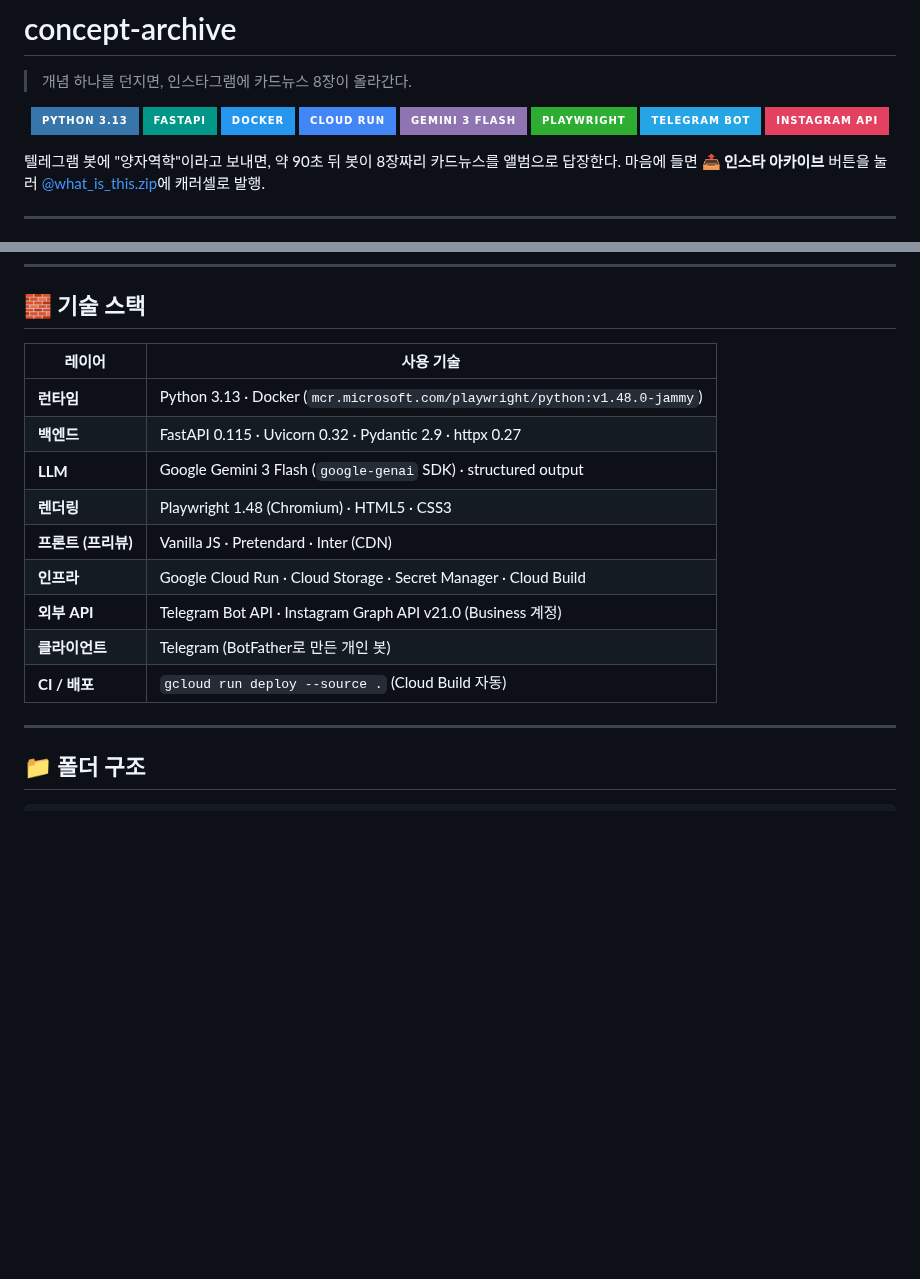
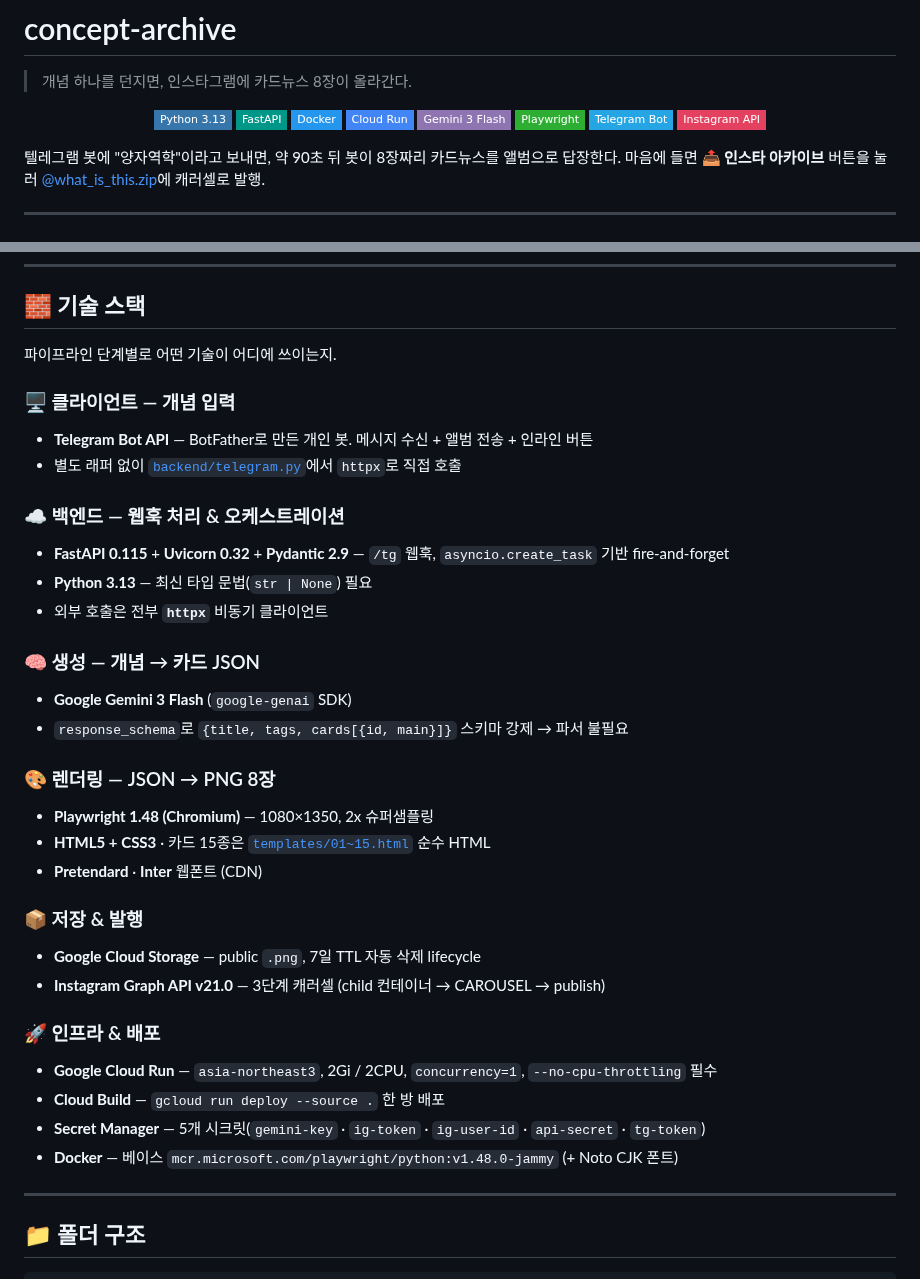
Before and after one commit to SheepJH/concept_archive, a Markdown page: README.md, 2 parts joined by grey strips. GitHub-like rendering; badges without logos; blank space fills up the shorter version.

Commit message:
README: 뱃지 크기 축소 + 기술 스택 섹션 재설계
- 상단 뱃지 style을 for-the-badge → flat-square로 (덜 투박함)
- 기술 스택을 단순 레이어 표 → 파이프라인 단계별 섹션으로 재구성
  (클라이언트 / 백엔드 / 생성 / 렌더링 / 저장+발행 / 인프라+배포)
- 각 기술의 역할·선택 이유·버전 핀까지 한 블록에
- backend/telegram.py, templates/ 디렉터리 바로 링크

Co-Authored-By: Claude Opus 4.6 <noreply@anthropic.com>

```diff
--- a/README.md
+++ b/README.md
@@ -3,14 +3,14 @@
 > 개념 하나를 던지면, 인스타그램에 카드뉴스 8장이 올라간다.
 
 <p align="center">
-  <img src="https://img.shields.io/badge/Python_3.13-3776AB?style=for-the-badge&logo=python&logoColor=white" alt="Python 3.13"/>
-  <img src="https://img.shields.io/badge/FastAPI-009688?style=for-the-badge&logo=fastapi&logoColor=white" alt="FastAPI"/>
-  <img src="https://img.shields.io/badge/Docker-2496ED?style=for-the-badge&logo=docker&logoColor=white" alt="Docker"/>
-  <img src="https://img.shields.io/badge/Cloud_Run-4285F4?style=for-the-badge&logo=googlecloud&logoColor=white" alt="Google Cloud Run"/>
-  <img src="https://img.shields.io/badge/Gemini_3_Flash-8E75B2?style=for-the-badge&logo=googlegemini&logoColor=white" alt="Gemini 3 Flash"/>
-  <img src="https://img.shields.io/badge/Playwright-2EAD33?style=for-the-badge&logo=playwright&logoColor=white" alt="Playwright"/>
-  <img src="https://img.shields.io/badge/Telegram_Bot-26A5E4?style=for-the-badge&logo=telegram&logoColor=white" alt="Telegram Bot"/>
-  <img src="https://img.shields.io/badge/Instagram_API-E4405F?style=for-the-badge&logo=instagram&logoColor=white" alt="Instagram Graph API"/>
+  <img src="https://img.shields.io/badge/Python_3.13-3776AB?style=flat-square&logo=python&logoColor=white" alt="Python 3.13"/>
+  <img src="https://img.shields.io/badge/FastAPI-009688?style=flat-square&logo=fastapi&logoColor=white" alt="FastAPI"/>
+  <img src="https://img.shields.io/badge/Docker-2496ED?style=flat-square&logo=docker&logoColor=white" alt="Docker"/>
+  <img src="https://img.shields.io/badge/Cloud_Run-4285F4?style=flat-square&logo=googlecloud&logoColor=white" alt="Google Cloud Run"/>
+  <img src="https://img.shields.io/badge/Gemini_3_Flash-8E75B2?style=flat-square&logo=googlegemini&logoColor=white" alt="Gemini 3 Flash"/>
+  <img src="https://img.shields.io/badge/Playwright-2EAD33?style=flat-square&logo=playwright&logoColor=white" alt="Playwright"/>
+  <img src="https://img.shields.io/badge/Telegram_Bot-26A5E4?style=flat-square&logo=telegram&logoColor=white" alt="Telegram Bot"/>
+  <img src="https://img.shields.io/badge/Instagram_API-E4405F?style=flat-square&logo=instagram&logoColor=white" alt="Instagram Graph API"/>
 </p>
 
 텔레그램 봇에 "양자역학"이라고 보내면, 약 90초 뒤 봇이 8장짜리 카드뉴스를
@@ -149,17 +149,35 @@ sequenceDiagram
 
 ## 🧱 기술 스택
 
-| 레이어 | 사용 기술 |
-|---|---|
-| **런타임** | Python 3.13 · Docker (`mcr.microsoft.com/playwright/python:v1.48.0-jammy`) |
-| **백엔드** | FastAPI 0.115 · Uvicorn 0.32 · Pydantic 2.9 · httpx 0.27 |
-| **LLM** | Google Gemini 3 Flash (`google-genai` SDK) · structured output |
-| **렌더링** | Playwright 1.48 (Chromium) · HTML5 · CSS3 |
-| **프론트 (프리뷰)** | Vanilla JS · Pretendard · Inter (CDN) |
-| **인프라** | Google Cloud Run · Cloud Storage · Secret Manager · Cloud Build |
-| **외부 API** | Telegram Bot API · Instagram Graph API v21.0 (Business 계정) |
-| **클라이언트** | Telegram (BotFather로 만든 개인 봇) |
-| **CI / 배포** | `gcloud run deploy --source .` (Cloud Build 자동) |
+파이프라인 단계별로 어떤 기술이 어디에 쓰이는지.
+
+### 🖥 클라이언트 — 개념 입력
+- **Telegram Bot API** — BotFather로 만든 개인 봇. 메시지 수신 + 앨범 전송 + 인라인 버튼
+- 별도 래퍼 없이 [`backend/telegram.py`](backend/telegram.py)에서 `httpx`로 직접 호출
+
+### ☁️ 백엔드 — 웹훅 처리 & 오케스트레이션
+- **FastAPI 0.115** + **Uvicorn 0.32** + **Pydantic 2.9** — `/tg` 웹훅, `asyncio.create_task` 기반 fire-and-forget
+- **Python 3.13** — 최신 타입 문법(`str | None`) 필요
+- 외부 호출은 전부 **`httpx`** 비동기 클라이언트
+
+### 🧠 생성 — 개념 → 카드 JSON
+- **Google Gemini 3 Flash** (`google-genai` SDK)
+- `response_schema`로 `{title, tags, cards[{id, main}]}` 스키마 강제 → 파서 불필요
+
+### 🎨 렌더링 — JSON → PNG 8장
+- **Playwright 1.48 (Chromium)** — 1080×1350, 2x 슈퍼샘플링
+- **HTML5 + CSS3** · 카드 15종은 [`templates/01~15.html`](templates/) 순수 HTML
+- **Pretendard** · **Inter** 웹폰트 (CDN)
+
+### 📦 저장 & 발행
+- **Google Cloud Storage** — public `.png`, 7일 TTL 자동 삭제 lifecycle
+- **Instagram Graph API v21.0** — 3단계 캐러셀 (child 컨테이너 → CAROUSEL → publish)
+
+### 🚀 인프라 & 배포
+- **Google Cloud Run** — `asia-northeast3`, 2Gi / 2CPU, `concurrency=1`, `--no-cpu-throttling` 필수
+- **Cloud Build** — `gcloud run deploy --source .` 한 방 배포
+- **Secret Manager** — 5개 시크릿(`gemini-key` · `ig-token` · `ig-user-id` · `api-secret` · `tg-token`)
+- **Docker** — 베이스 `mcr.microsoft.com/playwright/python:v1.48.0-jammy` (+ Noto CJK 폰트)
 
 ---
 
```
